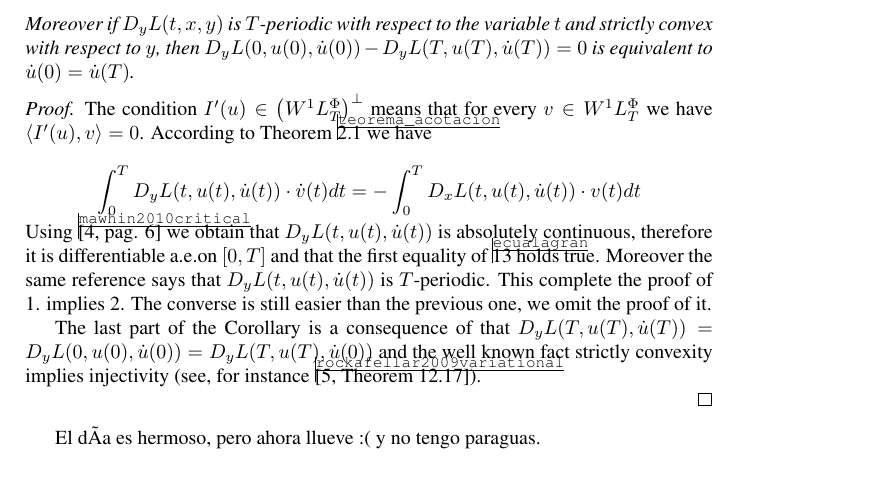
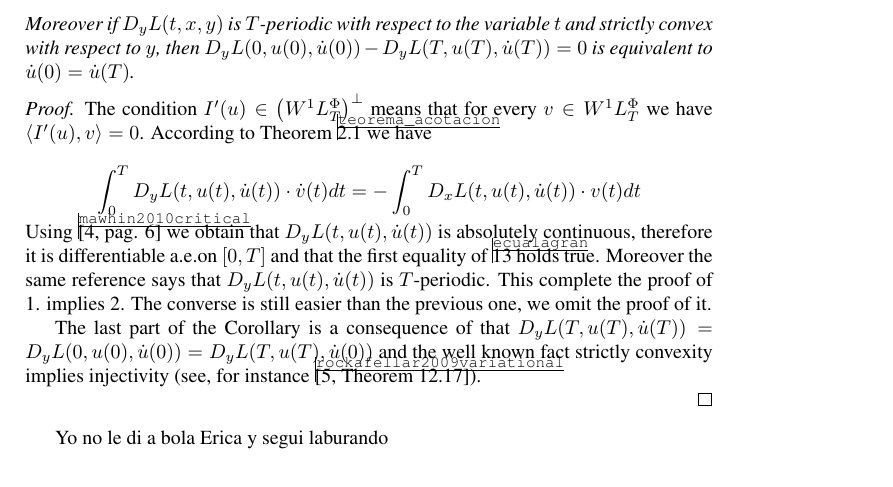
Before and after one commit to fdmazzone/ArchivosProyecto, a LaTeX paper (LagrangianoOrlicz.tex): part of page 8 of 9, cut so that both start at the same text. Compiled offline with pdfLaTeX.

Commit message:
Segui laburando sin darle bola al borrado

```diff
--- a/LagrangianoOrlicz.tex
+++ b/LagrangianoOrlicz.tex
@@ -461,7 +461,7 @@ convexity implies injectivity (see, for instance \cite[Theorem 12.17]{rockafella
 
 \end{proof}
 
-El día es hermoso, pero ahora llueve :( y no tengo paraguas.
+Yo no le di a bola Erica y segui laburando
 
 
 
```
